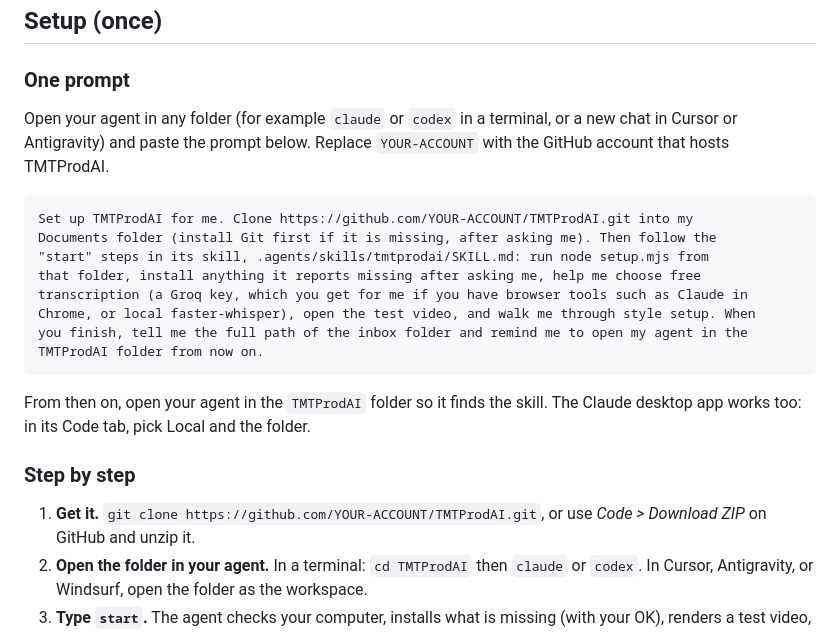
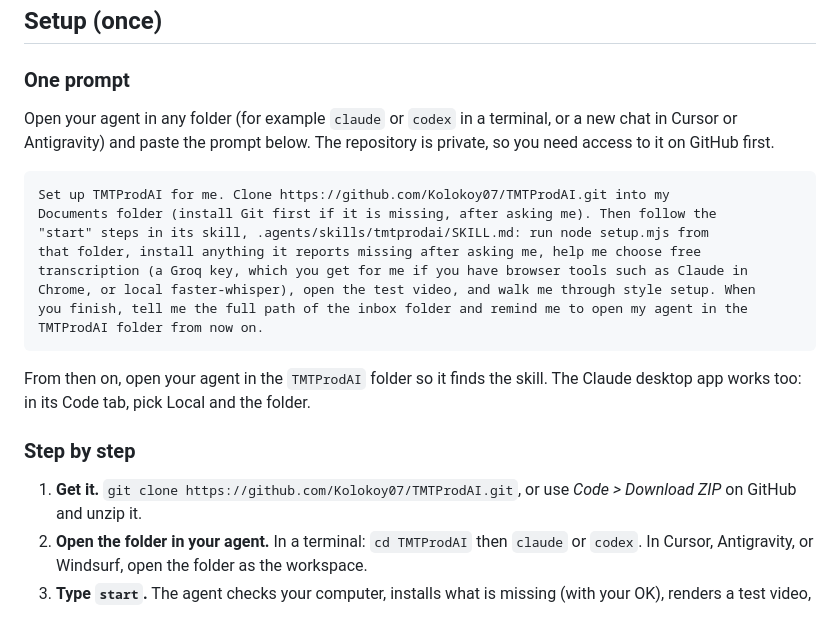
Before and after one commit to Kolokoy07/TMTProdAI, a Markdown page: README.md, the part around the change. Drawn GitHub-style.

Commit message:
README: point setup at the Kolokoy07/TMTProdAI repository
Replace the YOUR-ACCOUNT placeholders with the real clone URL and note
that the repository is private.

Co-Authored-By: Claude Opus 5.5 <noreply@anthropic.com>

````diff
--- a/README.md
+++ b/README.md
@@ -16,11 +16,11 @@ future edit, so it learns your style.
 ### One prompt
 
 Open your agent in any folder (for example `claude` or `codex` in a terminal, or a new chat
-in Cursor or Antigravity) and paste the prompt below. Replace `YOUR-ACCOUNT` with the GitHub
-account that hosts TMTProdAI.
+in Cursor or Antigravity) and paste the prompt below. The repository is private, so you need
+access to it on GitHub first.
 
 ```text
-Set up TMTProdAI for me. Clone https://github.com/YOUR-ACCOUNT/TMTProdAI.git into my
+Set up TMTProdAI for me. Clone https://github.com/Kolokoy07/TMTProdAI.git into my
 Documents folder (install Git first if it is missing, after asking me). Then follow the
 "start" steps in its skill, .agents/skills/tmtprodai/SKILL.md: run node setup.mjs from
 that folder, install anything it reports missing after asking me, help me choose free
@@ -35,7 +35,7 @@ Claude desktop app works too: in its Code tab, pick Local and the folder.
 
 ### Step by step
 
-1. **Get it.** `git clone https://github.com/YOUR-ACCOUNT/TMTProdAI.git`, or use
+1. **Get it.** `git clone https://github.com/Kolokoy07/TMTProdAI.git`, or use
    *Code > Download ZIP* on GitHub and unzip it.
 2. **Open the folder in your agent.** In a terminal: `cd TMTProdAI` then `claude` or
    `codex`. In Cursor, Antigravity, or Windsurf, open the folder as the workspace.
````
